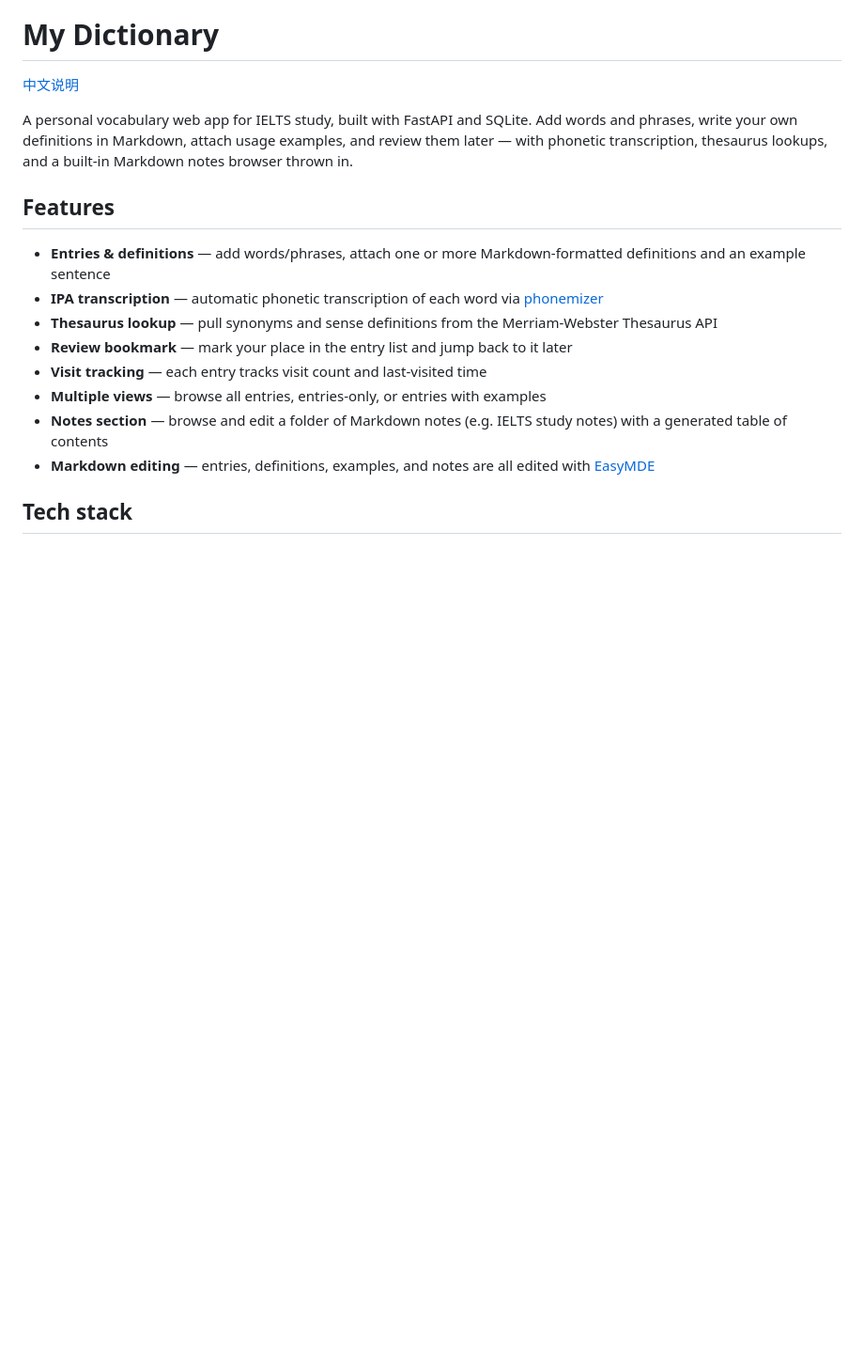
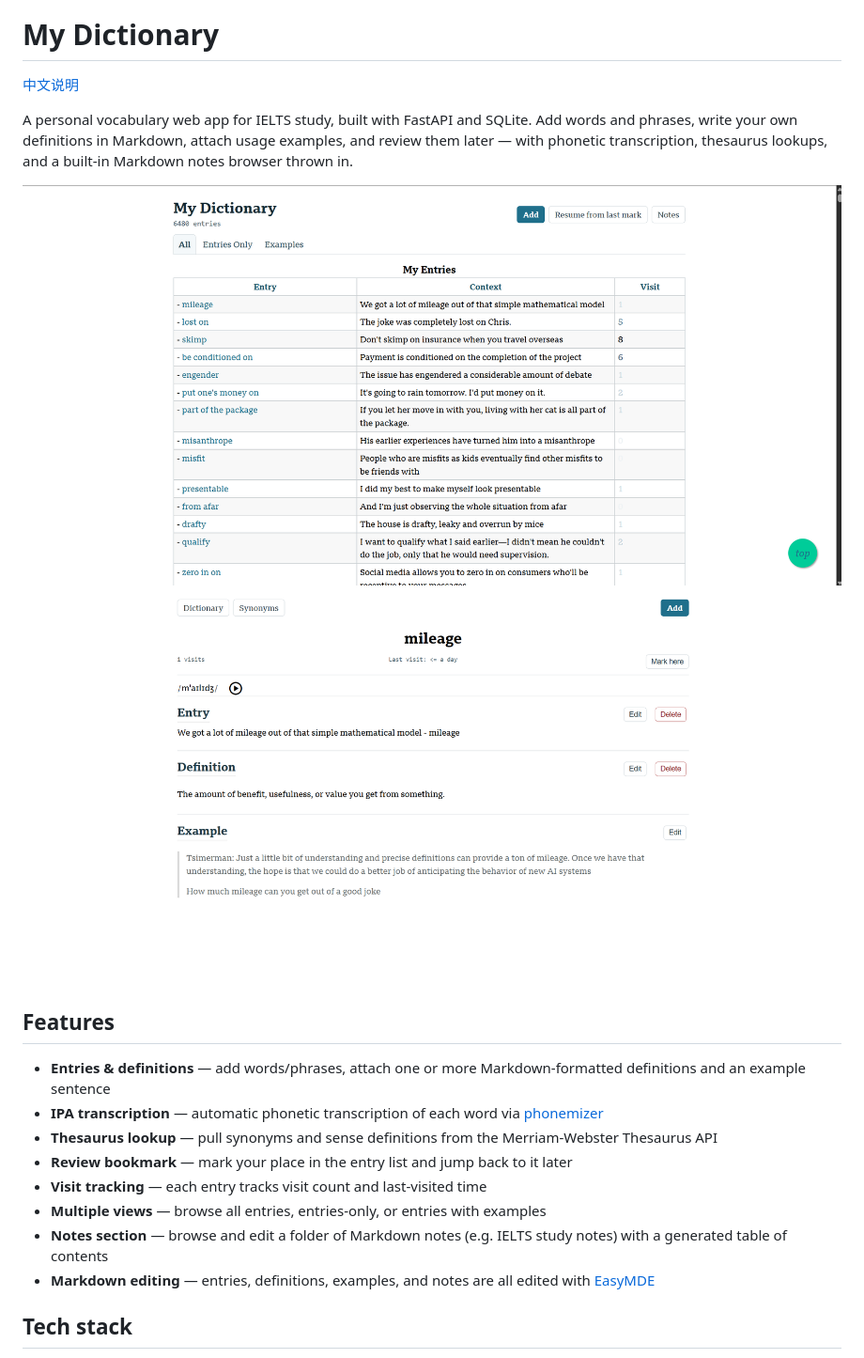
Before and after one commit to davuses/ChatGPT-dictionary, a Markdown page: README.md, the part around the change. Shown at 94% size. GitHub-like rendering; pictures changed too: docs/screenshot-entry.png (added), docs/screenshot-list.png (added); blank space fills up the shorter version.

```diff
--- a/README.md
+++ b/README.md
@@ -3,6 +3,9 @@
 [中文说明](README.zh-CN.md)
 
 A personal vocabulary web app for IELTS study, built with FastAPI and SQLite. Add words and phrases, write your own definitions in Markdown, attach usage examples, and review them later — with phonetic transcription, thesaurus lookups, and a built-in Markdown notes browser thrown in.
+
+![Entry list](docs/screenshot-list.png)
+![Word detail](docs/screenshot-entry.png)
 
 ## Features
 
```
Also changed, not shown: README.zh-CN.md (+3 -0 lines).
